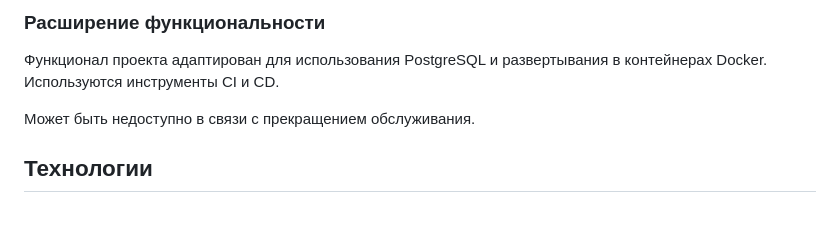
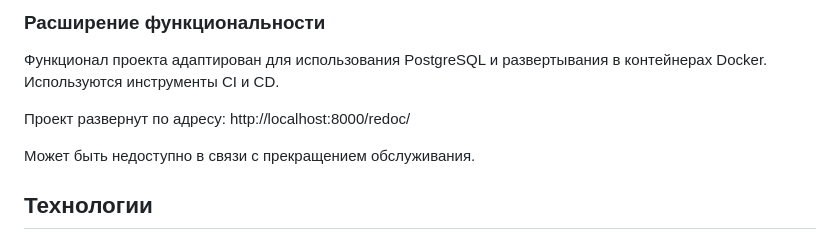
Before and after one commit to TiEnddd/yamdb_final, a Markdown page: README.md, the part around the change. Drawn GitHub-style; blank space fills up the shorter version.

```diff
--- a/README.md
+++ b/README.md
@@ -9,6 +9,8 @@
 Сайт не предоставляет прямой доступ или ссылки для ознакомления непосредственно с произведениями.
 ### Расширение функциональности
 Функционал проекта адаптирован для использования PostgreSQL и развертывания в контейнерах Docker. Используются инструменты CI и CD.
+
+Проект развернут по адресу: http://localhost:8000/redoc/
 
 Может быть недоступно в связи с прекращением обслуживания.
 ## Технологии
```
